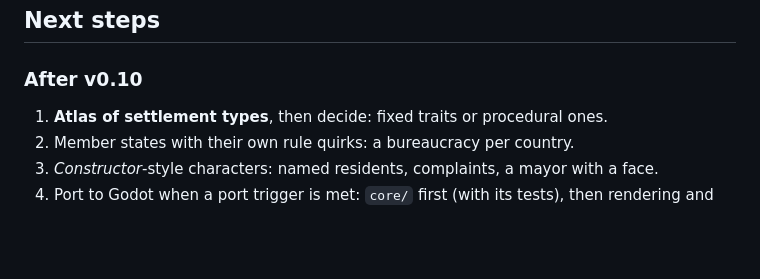
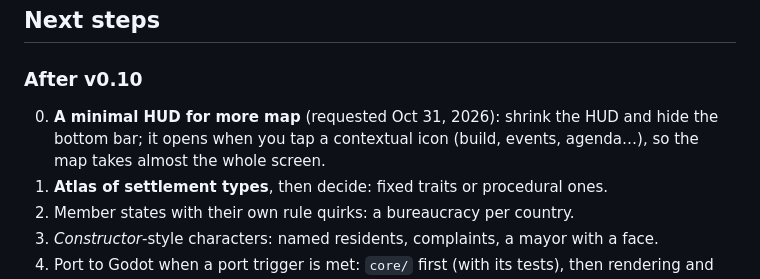
Before and after one commit to valleverde-dev/city, a Markdown page: ROADMAP.md, the part around the change. GitHub-like rendering; blank space fills up the shorter version.

Commit message:
Roadmap: a minimal HUD with the bottom bar on demand (next version)
Co-Authored-By: Claude Opus 5.5 <noreply@anthropic.com>
Claude-Session: https://claude.ai/code/session_01DHQJuVopU61gTKoVMnnHV5

```diff
--- a/ROADMAP.md
+++ b/ROADMAP.md
@@ -173,6 +173,7 @@ Playtest feedback: "I don't know what to do", "too much information", "too hard"
 
 ### After v0.10
 
+0. **A minimal HUD for more map** (requested Oct 31, 2026): shrink the HUD and hide the bottom bar; it opens when you tap a contextual icon (build, events, agenda…), so the map takes almost the whole screen.
 1. **Atlas of settlement types**, then decide: fixed traits or procedural ones.
 2. Member states with their own rule quirks: a bureaucracy per country.
 3. *Constructor*-style characters: named residents, complaints, a mayor with a face.
```
